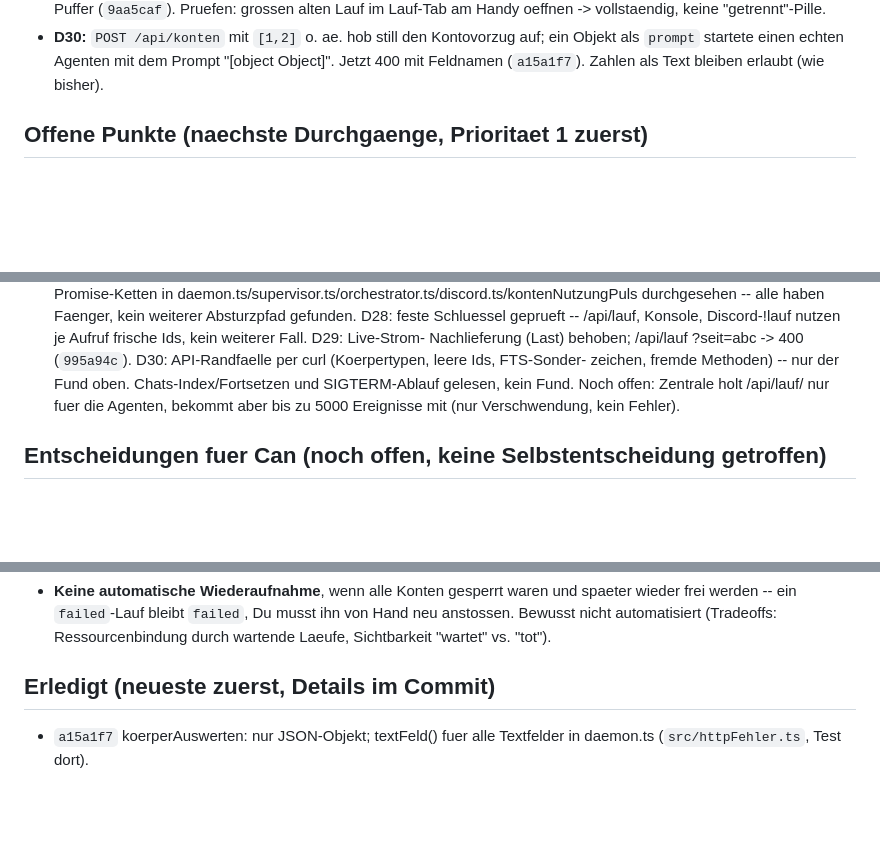
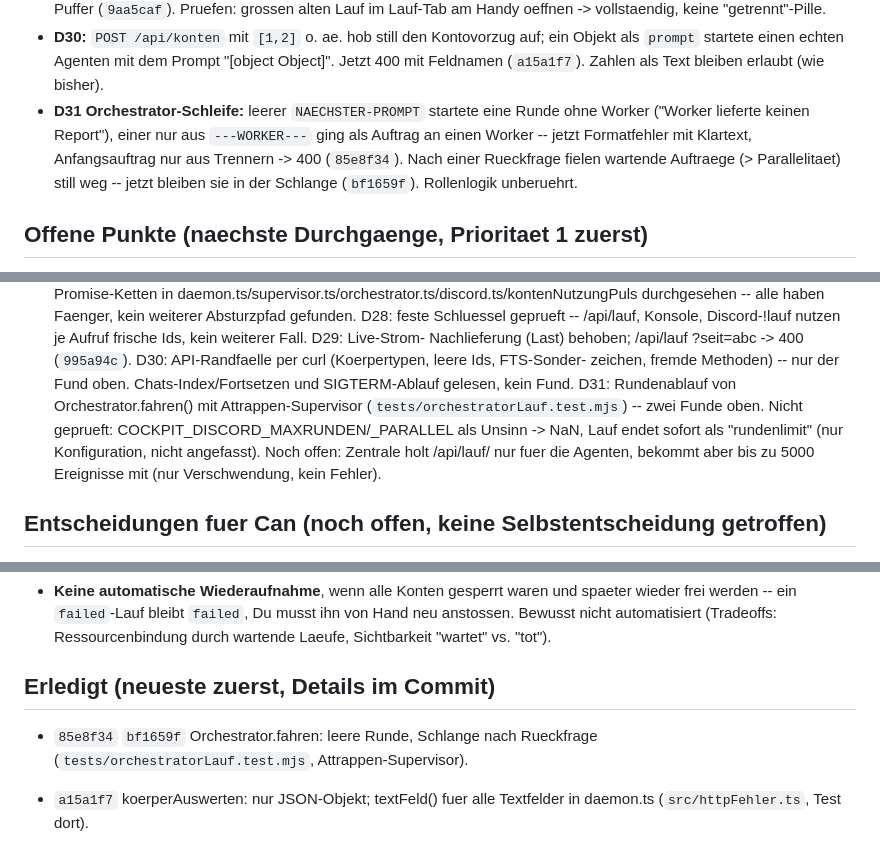
Before and after one commit to candressler-art/cockpit, a Markdown page: NACHTSCHICHT.md, 3 parts joined by grey strips. Drawn GitHub-style; blank space fills up the shorter version.

Commit message:
Nachtschicht: Logbuch nach Durchgang 31 aktualisieren
Co-Authored-By: Claude <noreply@anthropic.com>

```diff
--- a/NACHTSCHICHT.md
+++ b/NACHTSCHICHT.md
@@ -50,6 +50,12 @@ Nacht 1 (bis "Logbuch nach Durchgang 12") ist live. Seitdem, **bitte pruefen**:
   auf; ein Objekt als `prompt` startete einen echten Agenten mit dem Prompt
   "[object Object]". Jetzt 400 mit Feldnamen (`a15a1f7`). Zahlen als Text
   bleiben erlaubt (wie bisher).
+- **D31 Orchestrator-Schleife:** leerer `NAECHSTER-PROMPT` startete eine
+  Runde ohne Worker ("Worker lieferte keinen Report"), einer nur aus
+  `---WORKER---` ging als Auftrag an einen Worker -- jetzt Formatfehler mit
+  Klartext, Anfangsauftrag nur aus Trennern -> 400 (`85e8f34`). Nach einer
+  Rueckfrage fielen wartende Auftraege (> Parallelitaet) still weg -- jetzt
+  bleiben sie in der Schlange (`bf1659f`). Rollenlogik unberuehrt.
 
 ## Offene Punkte (naechste Durchgaenge, Prioritaet 1 zuerst)
 
@@ -85,6 +91,10 @@ Nacht 1 (bis "Logbuch nach Durchgang 12") ist live. Seitdem, **bitte pruefen**:
    D30: API-Randfaelle per curl (Koerpertypen, leere Ids, FTS-Sonder-
    zeichen, fremde Methoden) -- nur der Fund oben. Chats-Index/Fortsetzen
    und SIGTERM-Ablauf gelesen, kein Fund.
+   D31: Rundenablauf von Orchestrator.fahren() mit Attrappen-Supervisor
+   (`tests/orchestratorLauf.test.mjs`) -- zwei Funde oben. Nicht geprueft:
+   COCKPIT_DISCORD_MAXRUNDEN/_PARALLEL als Unsinn -> NaN, Lauf endet
+   sofort als "rundenlimit" (nur Konfiguration, nicht angefasst).
    Noch offen: Zentrale holt /api/lauf/<id> nur fuer die Agenten, bekommt
    aber bis zu 5000 Ereignisse mit (nur Verschwendung, kein Fehler).
 
@@ -104,6 +114,9 @@ Nacht 1 (bis "Logbuch nach Durchgang 12") ist live. Seitdem, **bitte pruefen**:
   Ressourcenbindung durch wartende Laeufe, Sichtbarkeit "wartet" vs. "tot").
 
 ## Erledigt (neueste zuerst, Details im Commit)
+
+- `85e8f34` `bf1659f` Orchestrator.fahren: leere Runde, Schlange nach
+  Rueckfrage (`tests/orchestratorLauf.test.mjs`, Attrappen-Supervisor).
 
 - `a15a1f7` koerperAuswerten: nur JSON-Objekt; textFeld() fuer alle
   Textfelder in daemon.ts (`src/httpFehler.ts`, Test dort).
```
